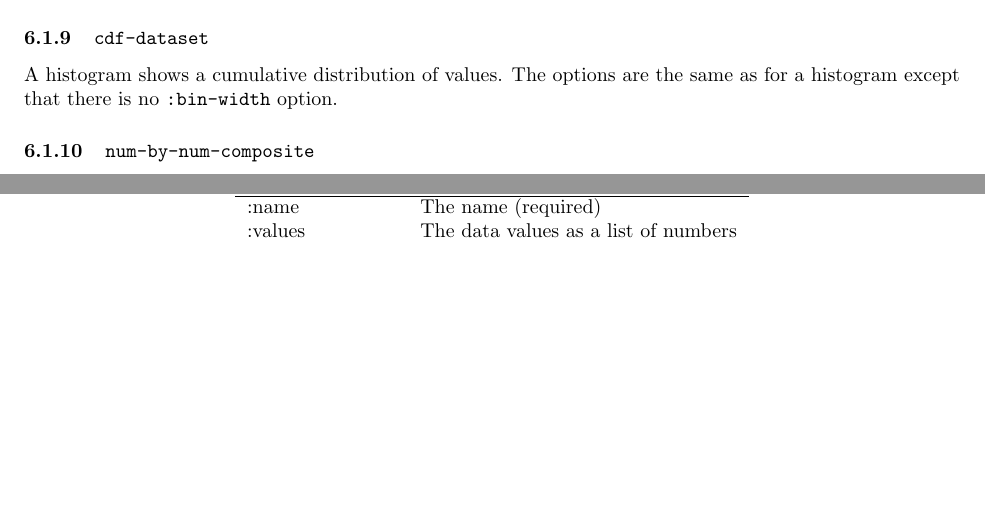
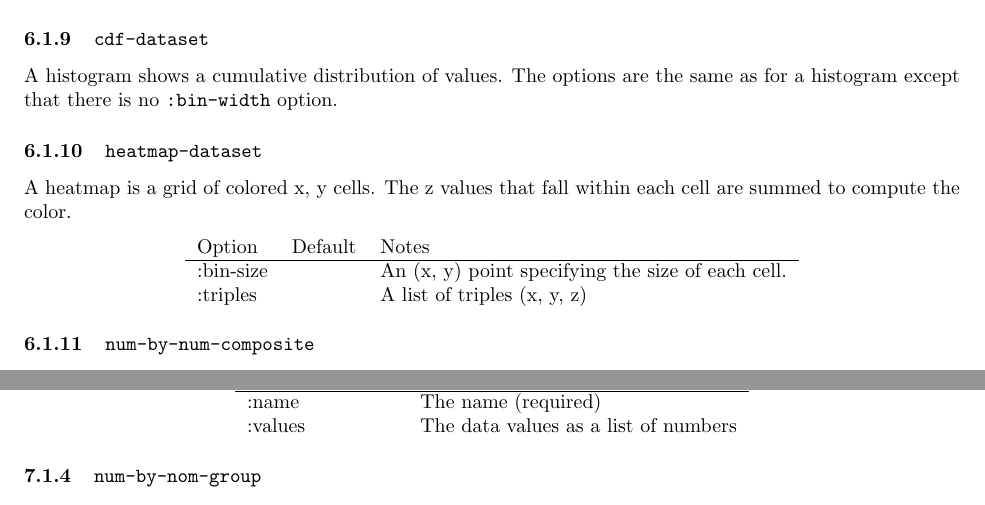
Before and after one commit to eaburns/caml-spt, a LaTeX document (doc/manual/spt-it-out.tex): two parts of pages 8 and 9 of 11 before the commit and two parts of pages 8 and 10 of 11 after it, joined at a grey line, cut so that both start at the same text, the shorter picture padded with empty space. Compiled offline with pdfLaTeX.

Commit message:
Add heatmap datasets to spt-it-out.

```diff
--- a/doc/manual/spt-it-out.tex
+++ b/doc/manual/spt-it-out.tex
@@ -453,6 +453,20 @@ A histogram shows a cumulative distribution of values.
 The options are the same as for a histogram except that there is no
 {\tt :bin-width} option.
 
+\subsubsection{\tt heatmap-dataset}
+
+A heatmap is a grid of colored x, y cells.  The z values that fall
+within each cell are summed to compute the color.
+
+\begin{center}
+\begin{tabular}{lll}
+Option & Default & Notes \\
+\hline
+:bin-size & & An (x, y) point specifying the size of each cell.\\
+:triples & & A list of triples (x, y, z)\\
+\end{tabular}
+\end{center}
+
 \subsubsection{\tt num-by-num-composite}
 
 New datasets can be created by putting other datasets together.  For
```
Also changed, not shown: doc/manual/spt-it-out.tex (2 more changed lines), 3 other files.
